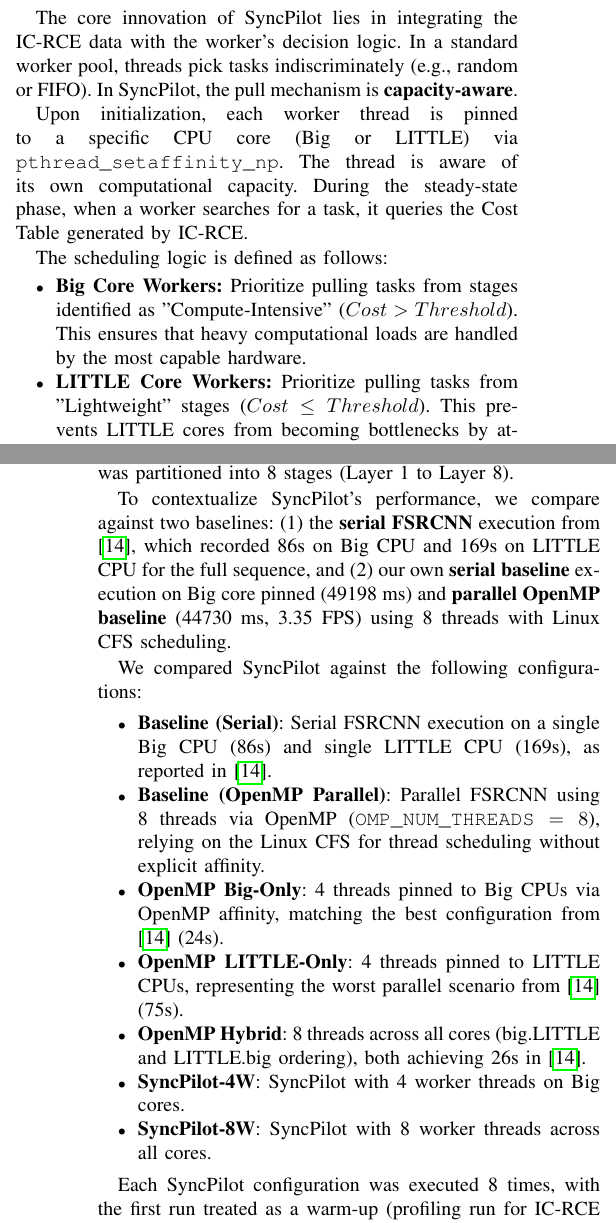
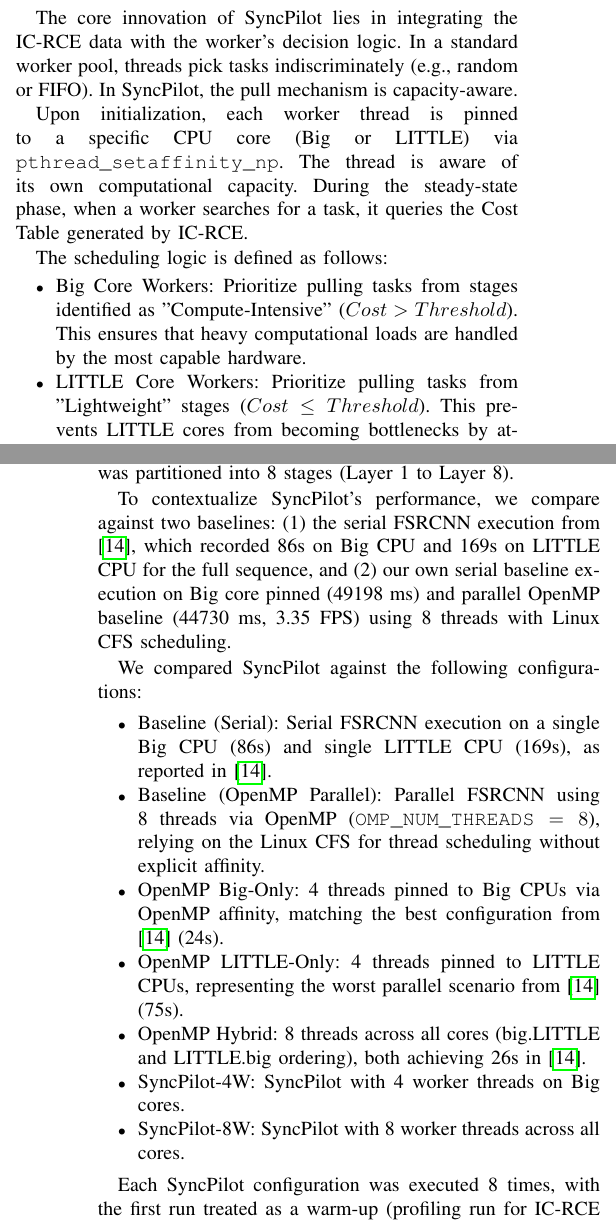
Before and after one commit to dhank77/paper-conf, a LaTeX paper (main_en.tex): two parts of the columns of pages 2 and 3 of 6, joined at a grey line, cut so that both start at the same text. Compiled offline with pdfLaTeX; a missing font is replaced by an installed copy or a similar font; a LaTeX package or settings file that is missing is left out.

Commit message:
Update main_en.tex

```diff
--- a/main_en.tex
+++ b/main_en.tex
@@ -84,14 +84,14 @@
 The core novelty of SyncPilot lies in its IC-RCE mechanism. During the processing of the first task (Task ID 0), the framework measures the execution time of each stage using high-precision timers (\texttt{clock\_gettime}). These measurements are stored in a Cost Table. Once all stages are processed, the system enters the "Steady State," where no further timing measurements are taken. This effectively reduces the profiling overhead to zero during the processing of subsequent tasks (Task ID $> 0$).
 
 \subsection{Capacity-Aware Worker Pool}
-The core innovation of SyncPilot lies in integrating the IC-RCE data with the worker's decision logic. In a standard worker pool, threads pick tasks indiscriminately (e.g., random or FIFO). In SyncPilot, the pull mechanism is \textbf{capacity-aware}.
+The core innovation of SyncPilot lies in integrating the IC-RCE data with the worker's decision logic. In a standard worker pool, threads pick tasks indiscriminately (e.g., random or FIFO). In SyncPilot, the pull mechanism is capacity-aware.
 
 Upon initialization, each worker thread is pinned to a specific CPU core (Big or LITTLE) via \texttt{pthread\_setaffinity\_np}. The thread is aware of its own computational capacity. During the steady-state phase, when a worker searches for a task, it queries the Cost Table generated by IC-RCE.
 
 The scheduling logic is defined as follows:
 \begin{itemize}
-    \item \textbf{Big Core Workers:} Prioritize pulling tasks from stages identified as "Compute-Intensive" ($Cost > Threshold$). This ensures that heavy computational loads are handled by the most capable hardware.
-    \item \textbf{LITTLE Core Workers:} Prioritize pulling tasks from "Lightweight" stages ($Cost \le Threshold$). This prevents LITTLE cores from becoming bottlenecks by attempting heavy tasks, while maximizing energy efficiency for trivial computations.
+    \item Big Core Workers: Prioritize pulling tasks from stages identified as "Compute-Intensive" ($Cost > Threshold$). This ensures that heavy computational loads are handled by the most capable hardware.
+    \item LITTLE Core Workers: Prioritize pulling tasks from "Lightweight" stages ($Cost \le Threshold$). This prevents LITTLE cores from becoming bottlenecks by attempting heavy tasks, while maximizing energy efficiency for trivial computations.
 \end{itemize}
 
 This decision is made locally by each worker thread without requiring a global lock for decision-making, thus maintaining high concurrency. The combination of IC-RCE and Capacity-Aware Pulling allows SyncPilot to dynamically match the hardware heterogeneity without the overhead of continuous monitoring.
@@ -108,17 +108,17 @@
 
 As a case study, we deployed the Fast Super-Resolution Convolutional Neural Network (FSRCNN) \cite{dong2016fsrcnn} for low-to-high resolution video reconstruction (176$\times$144 $\rightarrow$ 352$\times$288 pixels, 150 frames of the Suzie sequence). FSRCNN is an ideal candidate due to its heterogeneous layer complexity, ranging from lightweight $1\times1$ convolutions to the compute-intensive $9\times9$ deconvolution layer (Layer 8). The pipeline was partitioned into 8 stages (Layer 1 to Layer 8).
 
-To contextualize SyncPilot's performance, we compare against two baselines: (1) the \textbf{serial FSRCNN} execution from \cite{annisa2025fsrcnn}, which recorded 86s on Big CPU and 169s on LITTLE CPU for the full sequence, and (2) our own \textbf{serial baseline} execution on Big core pinned (49198 ms) and \textbf{parallel OpenMP baseline} (44730 ms, 3.35 FPS) using 8 threads with Linux CFS scheduling.
+To contextualize SyncPilot's performance, we compare against two baselines: (1) the serial FSRCNN execution from \cite{annisa2025fsrcnn}, which recorded 86s on Big CPU and 169s on LITTLE CPU for the full sequence, and (2) our own serial baseline execution on Big core pinned (49198 ms) and parallel OpenMP baseline (44730 ms, 3.35 FPS) using 8 threads with Linux CFS scheduling.
 
 We compared SyncPilot against the following configurations:
 \begin{itemize}
-    \item \textbf{Baseline (Serial)}: Serial FSRCNN execution on a single Big CPU (86s) and single LITTLE CPU (169s), as reported in \cite{annisa2025fsrcnn}.
-    \item \textbf{Baseline (OpenMP Parallel)}: Parallel FSRCNN using 8 threads via OpenMP ($\texttt{OMP\_NUM\_THREADS}=8$), relying on the Linux CFS for thread scheduling without explicit affinity.
-    \item \textbf{OpenMP Big-Only}: 4 threads pinned to Big CPUs via OpenMP affinity, matching the best configuration from \cite{annisa2025fsrcnn} (24s).
-    \item \textbf{OpenMP LITTLE-Only}: 4 threads pinned to LITTLE CPUs, representing the worst parallel scenario from \cite{annisa2025fsrcnn} (75s).
-    \item \textbf{OpenMP Hybrid}: 8 threads across all cores (big.LITTLE and LITTLE.big ordering), both achieving 26s in \cite{annisa2025fsrcnn}.
-    \item \textbf{SyncPilot-4W}: SyncPilot with 4 worker threads on Big cores.
-    \item \textbf{SyncPilot-8W}: SyncPilot with 8 worker threads across all cores.
+    \item Baseline (Serial): Serial FSRCNN execution on a single Big CPU (86s) and single LITTLE CPU (169s), as reported in \cite{annisa2025fsrcnn}.
+    \item Baseline (OpenMP Parallel): Parallel FSRCNN using 8 threads via OpenMP ($\texttt{OMP\_NUM\_THREADS}=8$), relying on the Linux CFS for thread scheduling without explicit affinity.
+    \item OpenMP Big-Only: 4 threads pinned to Big CPUs via OpenMP affinity, matching the best configuration from \cite{annisa2025fsrcnn} (24s).
+    \item OpenMP LITTLE-Only: 4 threads pinned to LITTLE CPUs, representing the worst parallel scenario from \cite{annisa2025fsrcnn} (75s).
+    \item OpenMP Hybrid: 8 threads across all cores (big.LITTLE and LITTLE.big ordering), both achieving 26s in \cite{annisa2025fsrcnn}.
+    \item SyncPilot-4W: SyncPilot with 4 worker threads on Big cores.
+    \item SyncPilot-8W: SyncPilot with 8 worker threads across all cores.
 \end{itemize}
 
 Each SyncPilot configuration was executed 8 times, with the first run treated as a warm-up (profiling run for IC-RCE calibration) and the remaining 7 runs averaged for results. Output correctness was verified by comparing each scenario's output against a ground-truth reference frame using pixel-wise comparison and PSNR calculation.
```
Also changed, not shown: main_en.tex (8 more changed lines).
